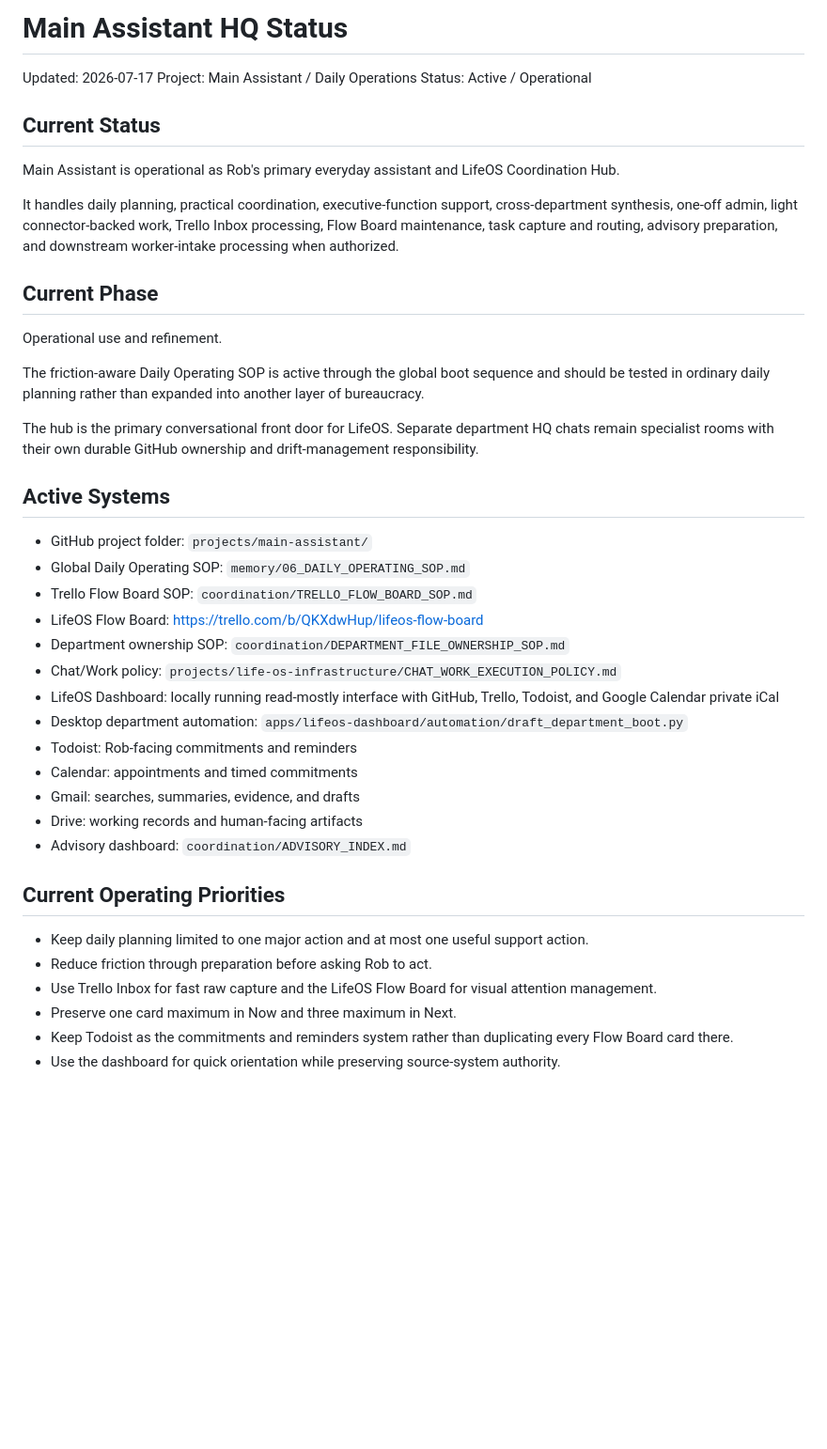
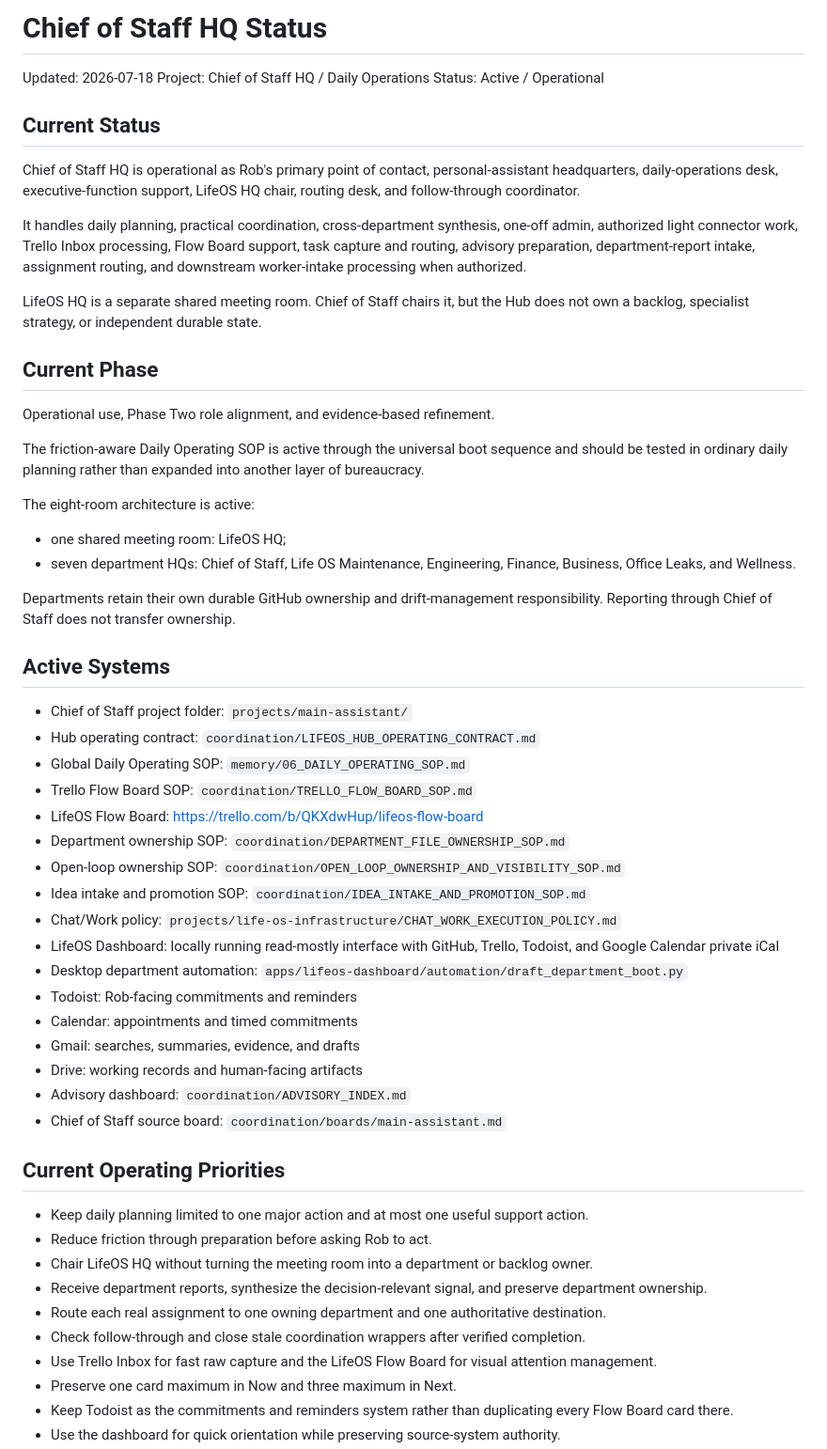
Before and after one commit to recoveryrob83-lab/Penny-Long-Term-Memory, a Markdown page: projects/main-assistant/status.md, the part around one of its changes. Shown at 94% size. Rendered like a GitHub page; blank space fills up the shorter version.

```diff
--- a/projects/main-assistant/status.md
+++ b/projects/main-assistant/status.md
@@ -1,30 +1,40 @@
-# Main Assistant HQ Status
+# Chief of Staff HQ Status
 
-Updated: 2026-07-17
-Project: Main Assistant / Daily Operations
+Updated: 2026-07-18
+Project: Chief of Staff HQ / Daily Operations
 Status: Active / Operational
 
 ## Current Status
 
-Main Assistant is operational as Rob's primary everyday assistant and LifeOS Coordination Hub.
+Chief of Staff HQ is operational as Rob's primary point of contact, personal-assistant headquarters, daily-operations desk, executive-function support, LifeOS HQ chair, routing desk, and follow-through coordinator.
 
-It handles daily planning, practical coordination, executive-function support, cross-department synthesis, one-off admin, light connector-backed work, Trello Inbox processing, Flow Board maintenance, task capture and routing, advisory preparation, and downstream worker-intake processing when authorized.
+It handles daily planning, practical coordination, cross-department synthesis, one-off admin, authorized light connector work, Trello Inbox processing, Flow Board support, task capture and routing, advisory preparation, department-report intake, assignment routing, and downstream worker-intake processing when authorized.
+
+LifeOS HQ is a separate shared meeting room. Chief of Staff chairs it, but the Hub does not own a backlog, specialist strategy, or independent durable state.
 
 ## Current Phase
 
-Operational use and refinement.
+Operational use, Phase Two role alignment, and evidence-based refinement.
 
-The friction-aware Daily Operating SOP is active through the global boot sequence and should be tested in ordinary daily planning rather than expanded into another layer of bureaucracy.
+The friction-aware Daily Operating SOP is active through the universal boot sequence and should be tested in ordinary daily planning rather than expanded into another layer of bureaucracy.
 
-The hub is the primary conversational front door for LifeOS. Separate department HQ chats remain specialist rooms with their own durable GitHub ownership and drift-management responsibility.
+The eight-room architecture is active:
+
+- one shared meeting room: LifeOS HQ;
+- seven department HQs: Chief of Staff, Life OS Maintenance, Engineering, Finance, Business, Office Leaks, and Wellness.
+
+Departments retain their own durable GitHub ownership and drift-management responsibility. Reporting through Chief of Staff does not transfer ownership.
 
 ## Active Systems
 
-- GitHub project folder: `projects/main-assistant/`
+- Chief of Staff project folder: `projects/main-assistant/`
+- Hub operating contract: `coordination/LIFEOS_HUB_OPERATING_CONTRACT.md`
 - Global Daily Operating SOP: `memory/06_DAILY_OPERATING_SOP.md`
 - Trello Flow Board SOP: `coordination/TRELLO_FLOW_BOARD_SOP.md`
 - LifeOS Flow Board: https://trello.com/b/QKXdwHup/lifeos-flow-board
 - Department ownership SOP: `coordination/DEPARTMENT_FILE_OWNERSHIP_SOP.md`
+- Open-loop ownership SOP: `coordination/OPEN_LOOP_OWNERSHIP_AND_VISIBILITY_SOP.md`
+- Idea intake and promotion SOP: `coordination/IDEA_INTAKE_AND_PROMOTION_SOP.md`
 - Chat/Work policy: `projects/life-os-infrastructure/CHAT_WORK_EXECUTION_POLICY.md`
 - LifeOS Dashboard: locally running read-mostly interface with GitHub, Trello, Todoist, and Google Calendar private iCal
 - Desktop department automation: `apps/lifeos-dashboard/automation/draft_department_boot.py`
@@ -33,11 +43,16 @@ The hub is the primary conversational front door for LifeOS. Separate department
 - Gmail: searches, summaries, evidence, and drafts
 - Drive: working records and human-facing artifacts
 - Advisory dashboard: `coordination/ADVISORY_INDEX.md`
+- Chief of Staff source board: `coordination/boards/main-assistant.md`
 
 ## Current Operating Priorities
 
 - Keep daily planning limited to one major action and at most one useful support action.
 - Reduce friction through preparation before asking Rob to act.
+- Chair LifeOS HQ without turning the meeting room into a department or backlog owner.
+- Receive department reports, synthesize the decision-relevant signal, and preserve department ownership.
+- Route each real assignment to one owning department and one authoritative destination.
+- Check follow-through and close stale coordination wrappers after verified completion.
 - Use Trello Inbox for fast raw capture and the LifeOS Flow Board for visual attention management.
 - Preserve one card maximum in Now and three maximum in Next.
 - Keep Todoist as the commitments and reminders system rather than duplicating every Flow Board card there.
```
Also changed, not shown: other parts of projects/main-assistant/status.md (+23 -11 lines).
